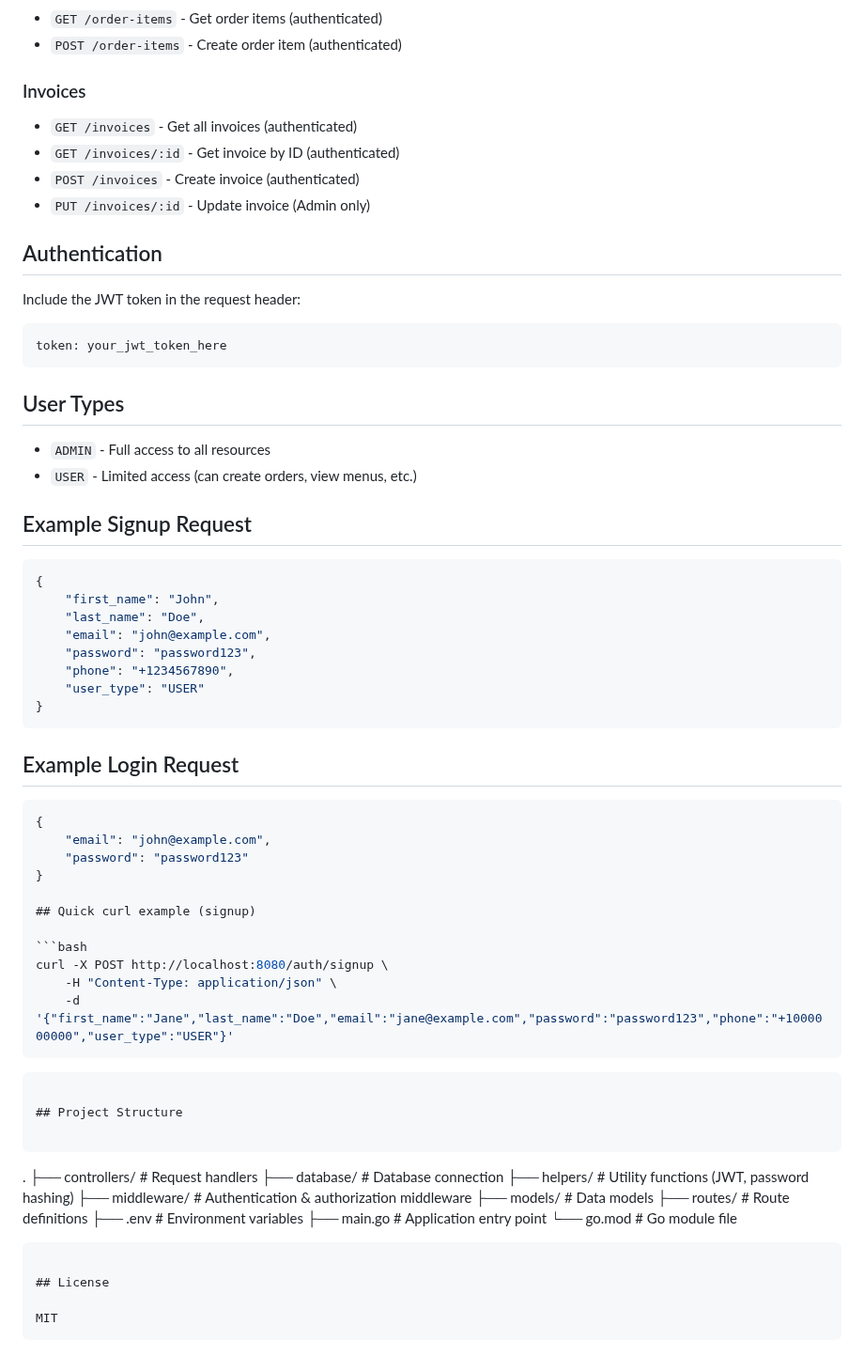
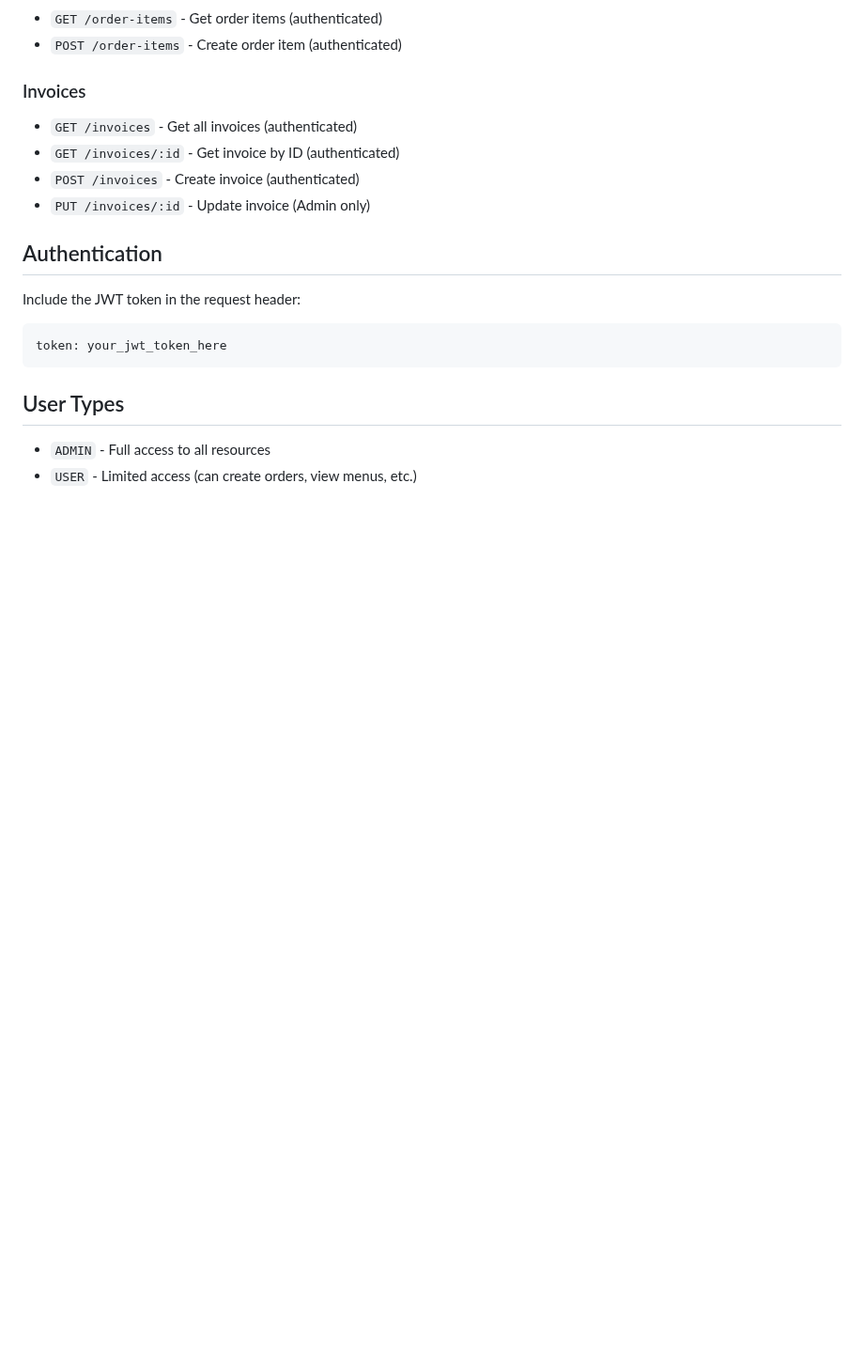
Before and after one commit to dipto-kainin/learn-go, a Markdown page: README.md, the part around the change. Shown at 94% size. Drawn GitHub-style; blank space fills up the shorter version.

`````diff
--- a/README.md
+++ b/README.md
@@ -156,56 +156,3 @@ token: your_jwt_token_here
 
 -   `ADMIN` - Full access to all resources
 -   `USER` - Limited access (can create orders, view menus, etc.)
-
-## Example Signup Request
-
-```json
-{
-    "first_name": "John",
-    "last_name": "Doe",
-    "email": "john@example.com",
-    "password": "password123",
-    "phone": "+1234567890",
-    "user_type": "USER"
-}
-```
-
-## Example Login Request
-
-````json
-{
-    "email": "john@example.com",
-    "password": "password123"
-}
-
-## Quick curl example (signup)
-
-```bash
-curl -X POST http://localhost:8080/auth/signup \
-    -H "Content-Type: application/json" \
-    -d '{"first_name":"Jane","last_name":"Doe","email":"jane@example.com","password":"password123","phone":"+1000000000","user_type":"USER"}'
-````
-
-```
-
-## Project Structure
-
-```
-
-.
-├── controllers/ # Request handlers
-├── database/ # Database connection
-├── helpers/ # Utility functions (JWT, password hashing)
-├── middleware/ # Authentication & authorization middleware
-├── models/ # Data models
-├── routes/ # Route definitions
-├── .env # Environment variables
-├── main.go # Application entry point
-└── go.mod # Go module file
-
-```
-
-## License
-
-MIT
-```
`````
